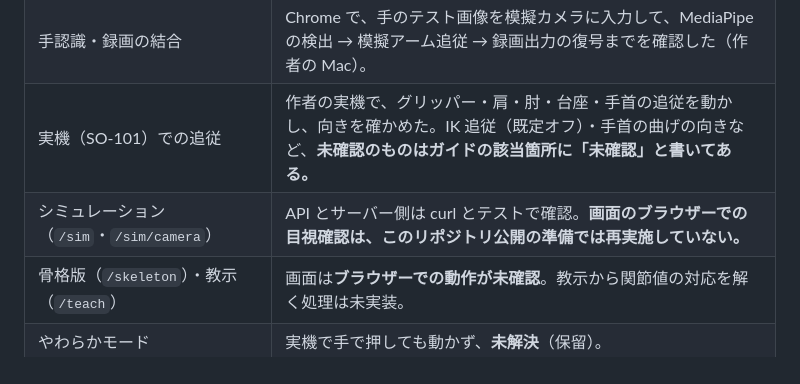
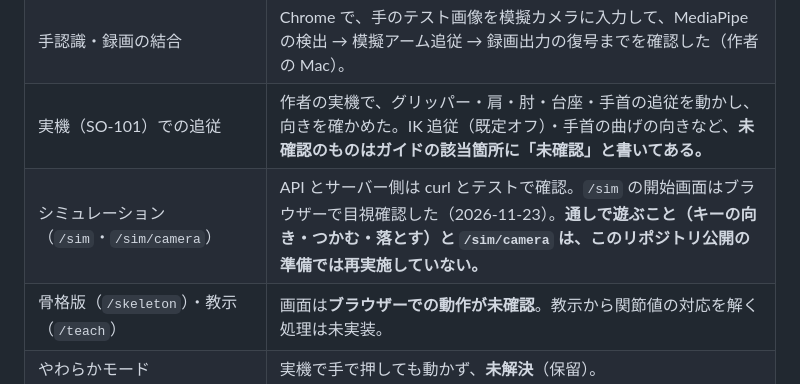
Before and after one commit to masayuki-kobayashi-aicle/crane-hand-follow, a Markdown page: docs/GUIDE.ja.md, the part around the change. GitHub-like rendering.

```diff
--- a/docs/GUIDE.ja.md
+++ b/docs/GUIDE.ja.md
@@ -178,6 +178,6 @@ H1・H2 は上腕がほぼ垂直で人の台座の向き（pan）が測れない
 | 自動テスト | Python 288 件・Node 28 件が通る（`python -m unittest discover -s app -p "test_*.py"`、`node --test`）。実機・カメラ・lerobot は不要。 |
 | 手認識・録画の結合 | Chrome で、手のテスト画像を模擬カメラに入力して、MediaPipe の検出 → 模擬アーム追従 → 録画出力の復号までを確認した（作者の Mac）。 |
 | 実機（SO-101）での追従 | 作者の実機で、グリッパー・肩・肘・台座・手首の追従を動かし、向きを確かめた。IK 追従（既定オフ）・手首の曲げの向きなど、**未確認のものはガイドの該当箇所に「未確認」と書いてある。** |
-| シミュレーション（`/sim`・`/sim/camera`） | API とサーバー側は curl とテストで確認。**画面のブラウザーでの目視確認は、このリポジトリ公開の準備では再実施していない。** |
+| シミュレーション（`/sim`・`/sim/camera`） | API とサーバー側は curl とテストで確認。`/sim` の開始画面はブラウザーで目視確認した（2026-11-23）。**通しで遊ぶこと（キーの向き・つかむ・落とす）と `/sim/camera` は、このリポジトリ公開の準備では再実施していない。** |
 | 骨格版（`/skeleton`）・教示（`/teach`） | 画面は**ブラウザーでの動作が未確認**。教示から関節値の対応を解く処理は未実装。 |
 | やわらかモード | 実機で手で押しても動かず、**未解決**（保留）。 |
```
Also changed, not shown: README.ja.md (+3 -1 lines), README.md (+3 -1 lines), docs/images/sim.png (added).
